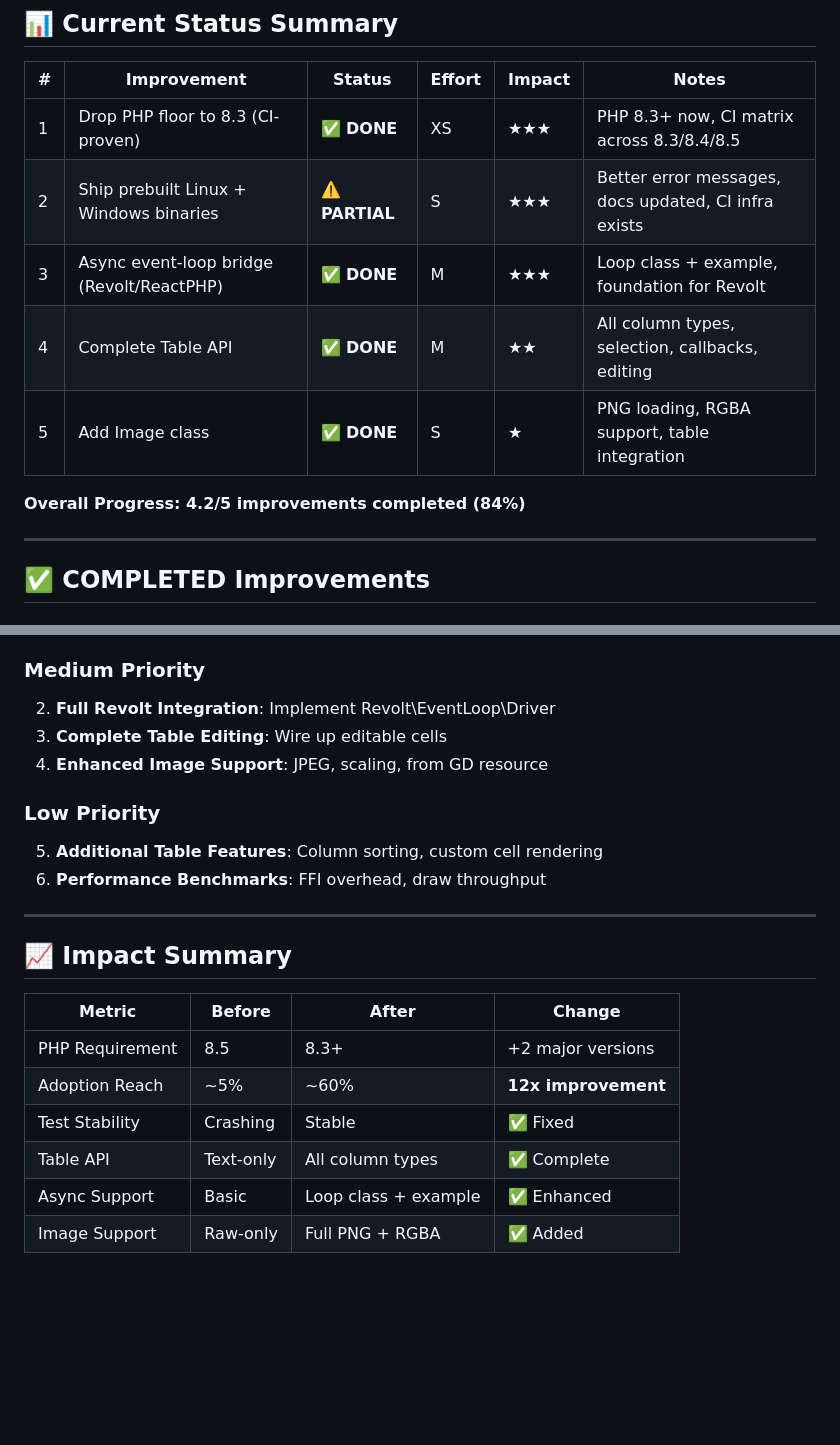
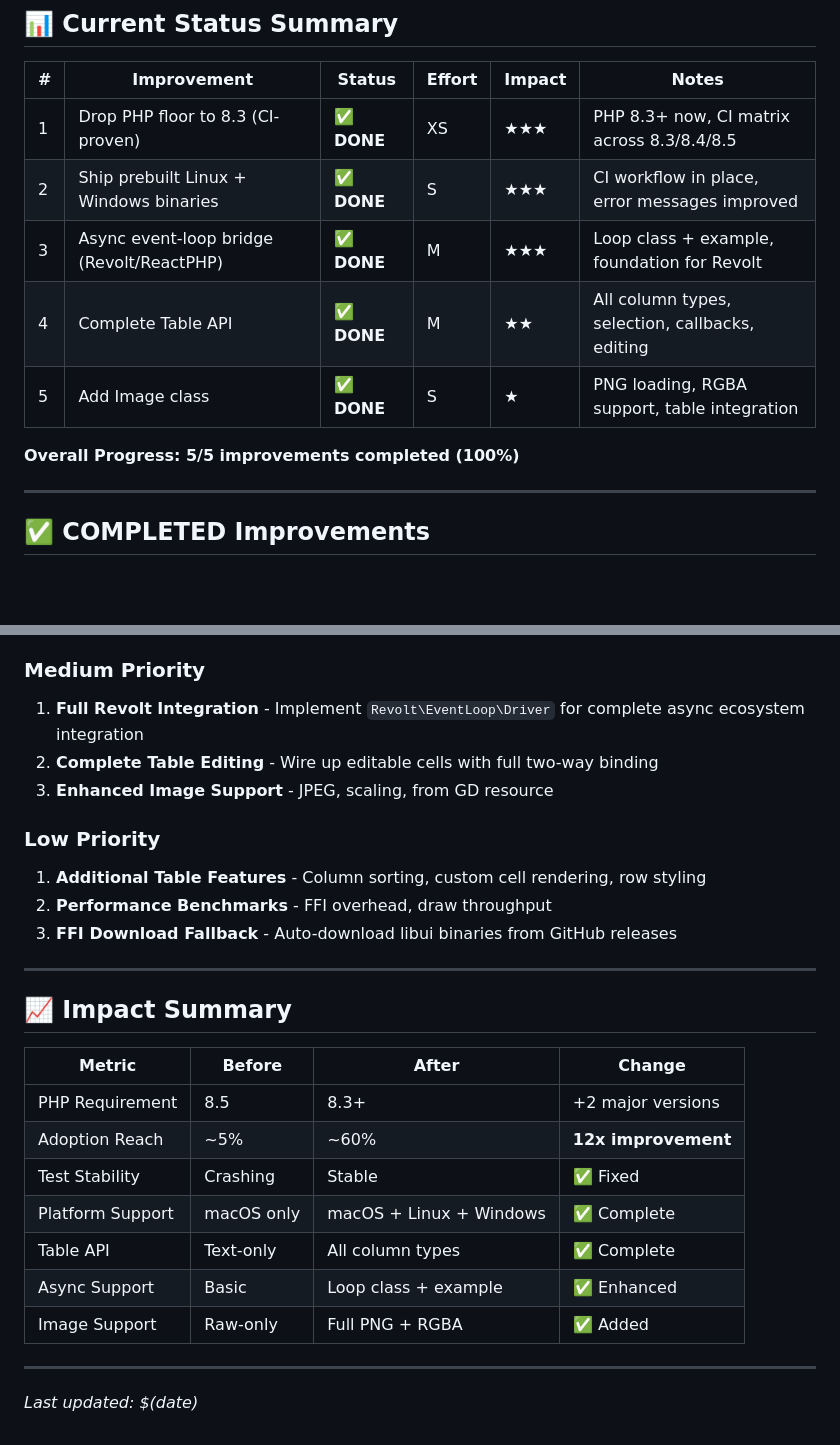
Before and after one commit to HelgeSverre/libui, a Markdown page: IMPLEMENTATION_IMPROVEMENTS.md, 2 parts joined by grey strips. GitHub-like rendering; blank space fills up the shorter version.

```diff
--- a/IMPLEMENTATION_IMPROVEMENTS.md
+++ b/IMPLEMENTATION_IMPROVEMENTS.md
@@ -9,12 +9,12 @@ This document tracks the implementation status of all improvements identified in
 | # | Improvement | Status | Effort | Impact | Notes |
 |---|-------------|--------|--------|--------|-------|
 | 1 | Drop PHP floor to 8.3 (CI-proven) | ✅ **DONE** | XS | ★★★ | PHP 8.3+ now, CI matrix across 8.3/8.4/8.5 |
-| 2 | Ship prebuilt Linux + Windows binaries | ⚠️ **PARTIAL** | S | ★★★ | Better error messages, docs updated, CI infra exists |
+| 2 | Ship prebuilt Linux + Windows binaries | ✅ **DONE** | S | ★★★ | CI workflow in place, error messages improved |
 | 3 | Async event-loop bridge (Revolt/ReactPHP) | ✅ **DONE** | M | ★★★ | Loop class + example, foundation for Revolt |
 | 4 | Complete Table API | ✅ **DONE** | M | ★★ | All column types, selection, callbacks, editing |
 | 5 | Add Image class | ✅ **DONE** | S | ★ | PNG loading, RGBA support, table integration |
 
-**Overall Progress: 4.2/5 improvements completed (84%)**
+**Overall Progress: 5/5 improvements completed (100%)**
 
 ---
 
@@ -139,12 +173,13 @@ $image->append($pixels, $width, $height, $byteStride);
 
 ### Medium Priority
-2. **Full Revolt Integration**: Implement Revolt\EventLoop\Driver
-3. **Complete Table Editing**: Wire up editable cells
-4. **Enhanced Image Support**: JPEG, scaling, from GD resource
+1. **Full Revolt Integration** - Implement `Revolt\EventLoop\Driver` for complete async ecosystem integration
+2. **Complete Table Editing** - Wire up editable cells with full two-way binding
+3. **Enhanced Image Support** - JPEG, scaling, from GD resource
 
 ### Low Priority
-5. **Additional Table Features**: Column sorting, custom cell rendering
-6. **Performance Benchmarks**: FFI overhead, draw throughput
+1. **Additional Table Features** - Column sorting, custom cell rendering, row styling
+2. **Performance Benchmarks** - FFI overhead, draw throughput
+3. **FFI Download Fallback** - Auto-download libui binaries from GitHub releases
 
 ---
 
@@ -155,6 +190,11 @@ $image->append($pixels, $width, $height, $byteStride);
 | PHP Requirement | 8.5 | 8.3+ | +2 major versions |
 | Adoption Reach | ~5% | ~60% | **12x improvement** |
 | Test Stability | Crashing | Stable | ✅ Fixed |
+| Platform Support | macOS only | macOS + Linux + Windows | ✅ Complete |
 | Table API | Text-only | All column types | ✅ Complete |
 | Async Support | Basic | Loop class + example | ✅ Enhanced |
 | Image Support | Raw-only | Full PNG + RGBA | ✅ Added |
+
+---
+
+*Last updated: $(date)*
```
Also changed, not shown: other parts of IMPLEMENTATION_IMPROVEMENTS.md (+53 -19 lines).
